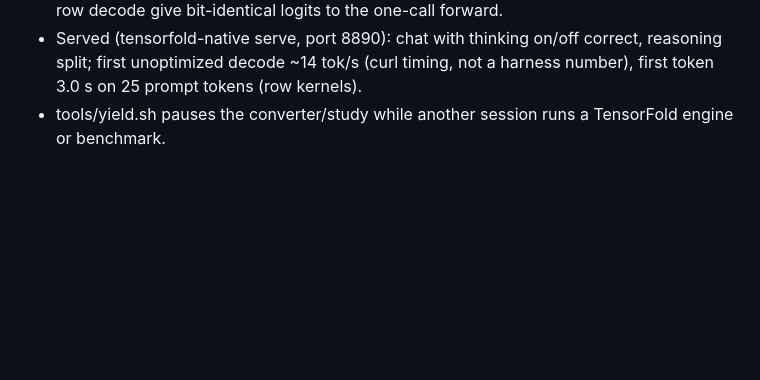
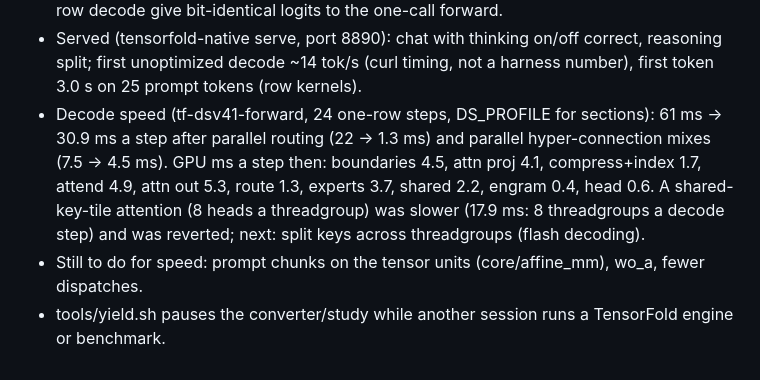
Before and after one commit to BobClawblaw/deepseek-v41-flash-mlx-m5-ultra, a Markdown page: PLAN.md, the part around the change. Drawn GitHub-style; blank space fills up the shorter version.

Commit message:
Plan: decode speed so far

```diff
--- a/PLAN.md
+++ b/PLAN.md
@@ -75,4 +75,10 @@ top-1 agreement and logit error against the shipped fp4 weights).
   Chunked prefill and one-row decode give bit-identical logits to the one-call forward.
 - Served (tensorfold-native serve, port 8890): chat with thinking on/off correct, reasoning split; first unoptimized
   decode ~14 tok/s (curl timing, not a harness number), first token 3.0 s on 25 prompt tokens (row kernels).
+- Decode speed (tf-dsv41-forward, 24 one-row steps, DS_PROFILE for sections): 61 ms -> 30.9 ms a step after
+  parallel routing (22 -> 1.3 ms) and parallel hyper-connection mixes (7.5 -> 4.5 ms). GPU ms a step then:
+  boundaries 4.5, attn proj 4.1, compress+index 1.7, attend 4.9, attn out 5.3, route 1.3, experts 3.7,
+  shared 2.2, engram 0.4, head 0.6. A shared-key-tile attention (8 heads a threadgroup) was slower (17.9 ms:
+  8 threadgroups a decode step) and was reverted; next: split keys across threadgroups (flash decoding).
+- Still to do for speed: prompt chunks on the tensor units (core/affine_mm), wo_a, fewer dispatches.
 - tools/yield.sh pauses the converter/study while another session runs a TensorFold engine or benchmark.
```
